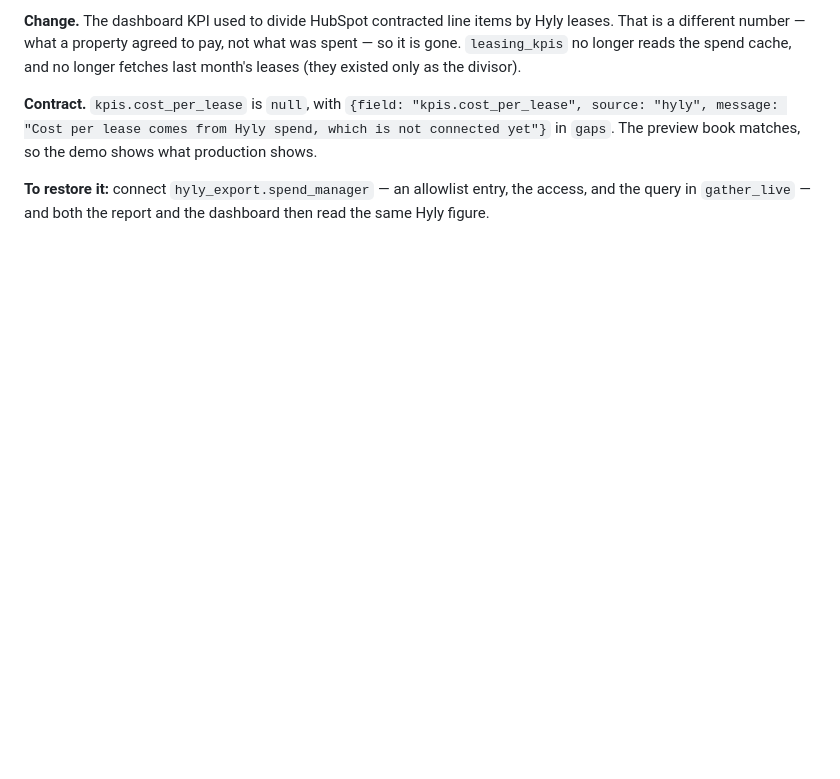
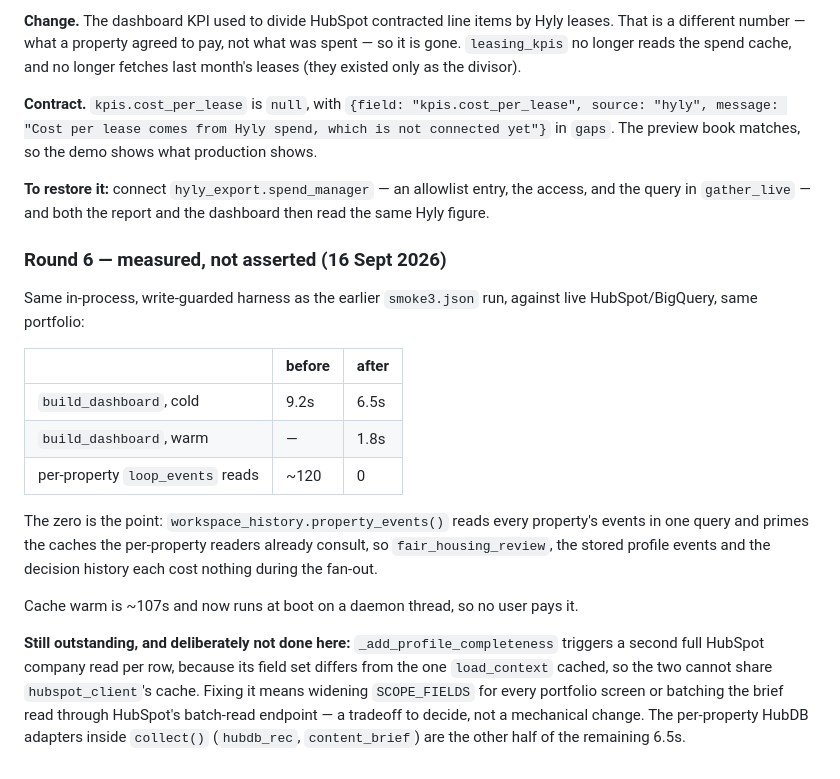
Before and after one commit to marketingdudeAZ/clientportal, a Markdown page: docs/handoffs/PORTAL_WORKSPACE_BUILD_PLAN.md, the part around the change. Drawn GitHub-style; blank space fills up the shorter version.

Commit message:
docs(workspace): record the measured dashboard timings and what is left
Co-Authored-By: Claude Opus 5 (1M context) <noreply@anthropic.com>
Claude-Session: https://claude.ai/code/session_01XQAT5NhaurADao2u52RHXS

```diff
--- a/docs/handoffs/PORTAL_WORKSPACE_BUILD_PLAN.md
+++ b/docs/handoffs/PORTAL_WORKSPACE_BUILD_PLAN.md
@@ -1164,3 +1164,30 @@ matches, so the demo shows what production shows.
 **To restore it:** connect `hyly_export.spend_manager` — an allowlist entry, the
 access, and the query in `gather_live` — and both the report and the dashboard
 then read the same Hyly figure.
+
+### Round 6 — measured, not asserted (16 Sept 2026)
+
+Same in-process, write-guarded harness as the earlier `smoke3.json` run, against
+live HubSpot/BigQuery, same portfolio:
+
+| | before | after |
+|---|---|---|
+| `build_dashboard`, cold | 9.2s | 6.5s |
+| `build_dashboard`, warm | — | 1.8s |
+| per-property `loop_events` reads | ~120 | 0 |
+
+The zero is the point: `workspace_history.property_events()` reads every
+property's events in one query and primes the caches the per-property readers
+already consult, so `fair_housing_review`, the stored profile events and the
+decision history each cost nothing during the fan-out.
+
+Cache warm is ~107s and now runs at boot on a daemon thread, so no user pays it.
+
+**Still outstanding, and deliberately not done here:** `_add_profile_completeness`
+triggers a second full HubSpot company read per row, because its field set
+differs from the one `load_context` cached, so the two cannot share
+`hubspot_client`'s cache. Fixing it means widening `SCOPE_FIELDS` for every
+portfolio screen or batching the brief read through HubSpot's batch-read
+endpoint — a tradeoff to decide, not a mechanical change. The per-property HubDB
+adapters inside `collect()` (`hubdb_rec`, `content_brief`) are the other half of
+the remaining 6.5s.
```
